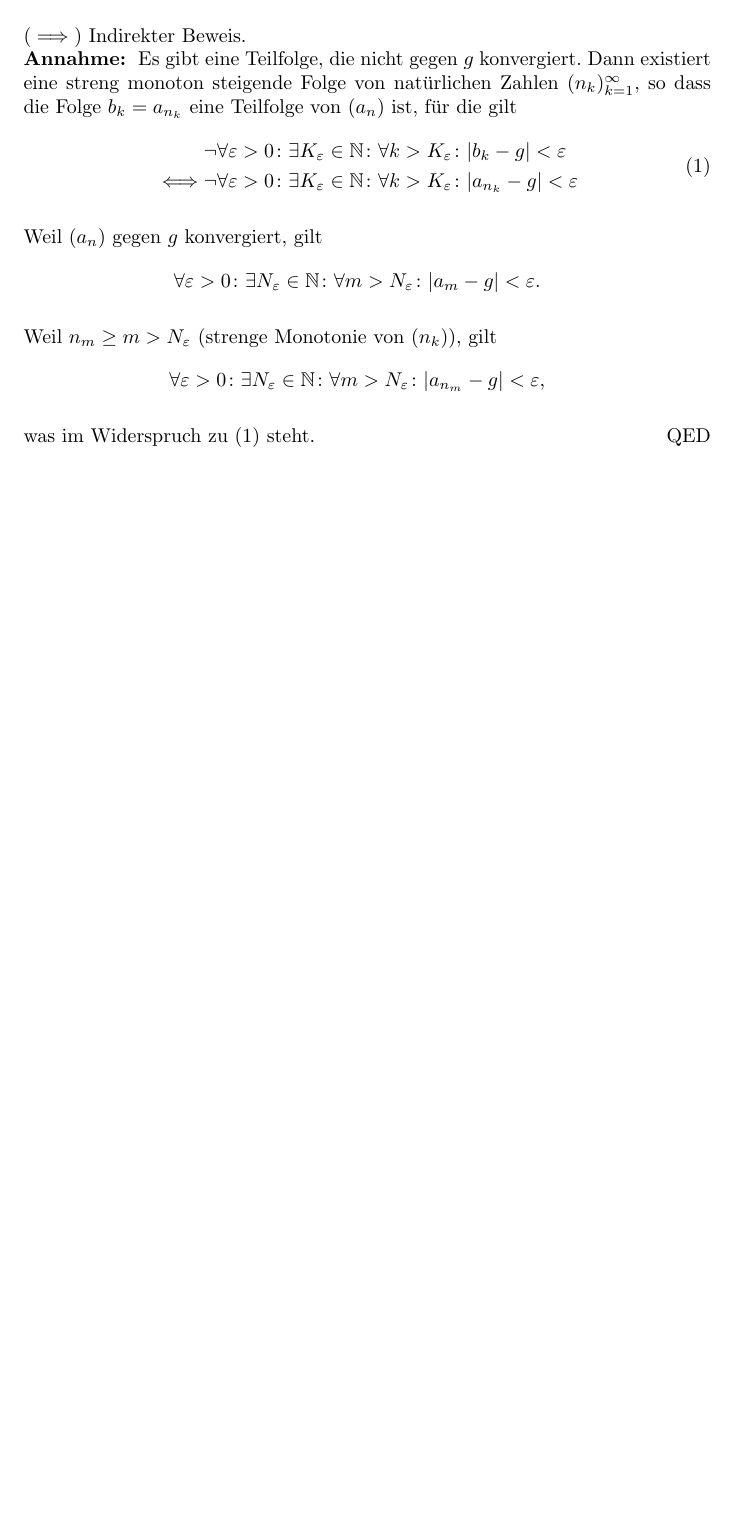
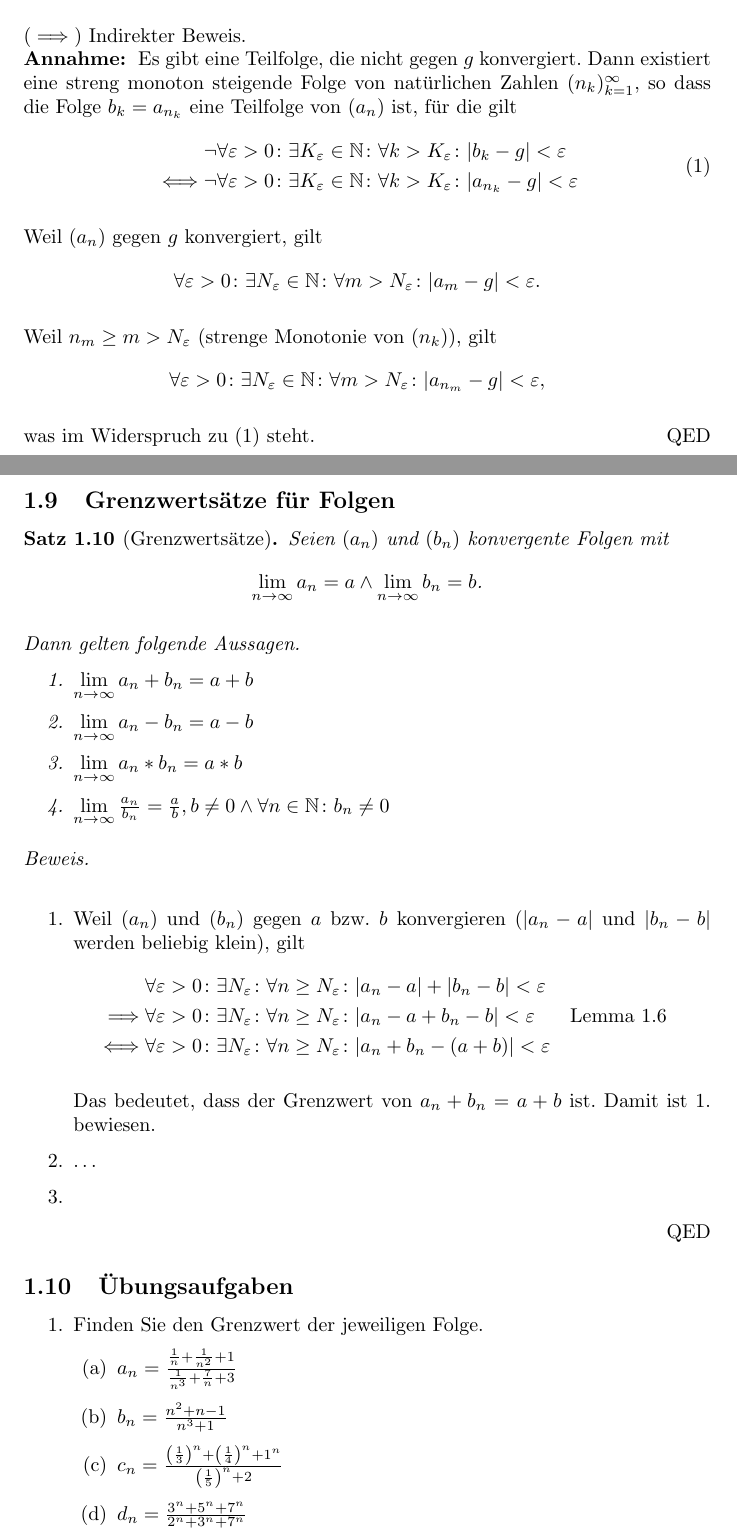
Before and after one commit to Schlafhase/MatheStern-EK, a LaTeX document (Ma-EK.tex): part of page 8 of 8 before the commit and two parts of pages 9 and 10 of 11 after it, the two joined at a grey line, cut so that both start at the same text, the shorter picture padded with empty space. Compiled offline with pdfLaTeX.

Commit message:
aaaAaAaaaaa hochkonzentriwrter espresso ☕😃😃😃😃😃😃 (alles ein bisschen geändert weil keine aufmerksamkeit :D)

```diff
--- a/Ma-EK.tex
+++ b/Ma-EK.tex
@@ -1,5 +1,5 @@
 \documentclass{article}
-\usepackage{amsmath, amsfonts, amssymb, amsthm, array, enumitem}
+\usepackage{amsmath, amsfonts, amssymb, amsthm, array, enumitem, needspace}
 \usepackage[parfill]{parskip}
 \usepackage[german]{babel}
 \usepackage{color}   %May be necessary if you want to color links
@@ -387,3 +411,48 @@
  		\end{proof}
 	\end{thm}
 
+	\subsection{Grenzwertsätze für Folgen}
+	\begin{thm}[Grenzwertsätze]
+		\label{satzGW}
+		Seien \((a_n)\) und \((b_n)\) konvergente Folgen mit
+		\begin{aleq*}
+			\lim_{n \to \infty} a_n = a \land \lim_{n \to \infty} b_n = b \text{.}
+		\end{aleq*}
+
+		Dann gelten folgende Aussagen.
+		\begin{enumerate}
+			\item \(\lim\limits_{n \to \infty} a_n + b_n = a + b\)
+			\item \(\lim\limits_{n \to \infty} a_n - b_n = a - b\)
+			\item \(\lim\limits_{n \to \infty} a_n * b_n = a * b\)
+			\item \(\lim\limits_{n \to \infty} \frac{a_n}{b_n} = \frac{a}{b}, b \neq 0 \land \forall n \in \mathbb{N} \colon b_n \neq 0\)
+		\end{enumerate}
+
+		\begin{proof}
+			\quad\newline
+			\begin{enumerate}
+				\item Weil \((a_n)\) und \((b_n)\) gegen \(a\) bzw. \(b\) konvergieren (\(|a_n -a|\) und \(|b_n - b|\) werden beliebig klein), gilt
+				\begin{aleq*}
+					&\forall \varepsilon > 0 \colon \exists N_\varepsilon \colon \forall n \geq N_\varepsilon \colon |a_n - a | + |b_n - b| < \varepsilon \\
+					\implies &\forall \varepsilon > 0 \colon \exists N_\varepsilon \colon \forall n \geq N_\varepsilon \colon |a_n - a + b_n - b| < \varepsilon && \text{Lemma \ref{betragSumme}} \\
+					\iff &\forall \varepsilon > 0 \colon \exists N_\varepsilon \colon \forall n \geq N_\varepsilon \colon |a_n + b_n - (a + b)| < \varepsilon
+				\end{aleq*}
+
+				Das bedeutet, dass der Grenzwert von \(a_n + b_n = a+b\) ist. Damit ist 1. bewiesen.
+
+				\item
+				\dots
+
+				\item
+			\end{enumerate}
+		\end{proof}
+	\end{thm}
+
+	\subsection{Übungsaufgaben}
+	\begin{enumerate}
+		\item Finden Sie den Grenzwert der jeweiligen Folge.
+		\begin{enumerate}[label=(\alph*)]
+			\item \(a_n = \frac{\frac{1}{n} + \frac{1}{n^2} + 1}{\frac{1}{n^3} + \frac{7}{n} + 3}\)
+			\item \(b_n = \frac{n^2 + n - 1}{n^3 + 1}\)
+			\item \(c_n = \frac{\left(\frac{1}{3}\right)^n + \left(\frac{1}{4}\right)^n + 1^n}{\left(\frac{1}{5}\right)^n + 2}\)
+			\item \(d_n = \frac{3^n + 5^n + 7^n}{2^n + 3^n + 7^n}\)
+		\end{enumerate}
```
Also changed, not shown: Ma-EK.pdf, Ma-EK.tex (47 more changed lines).
